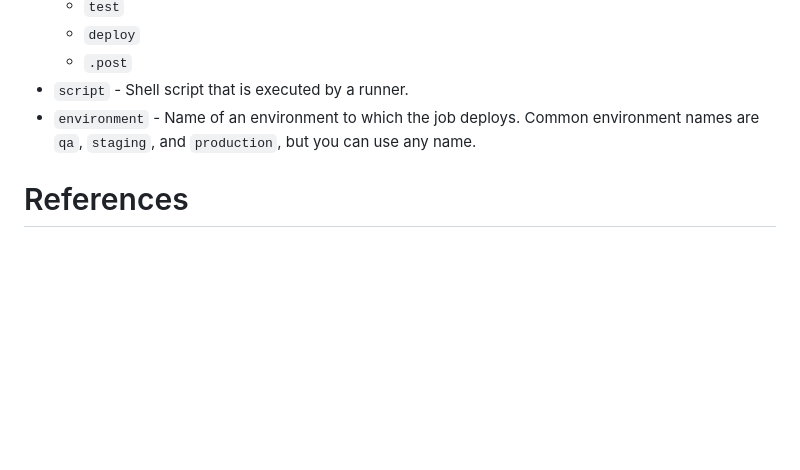
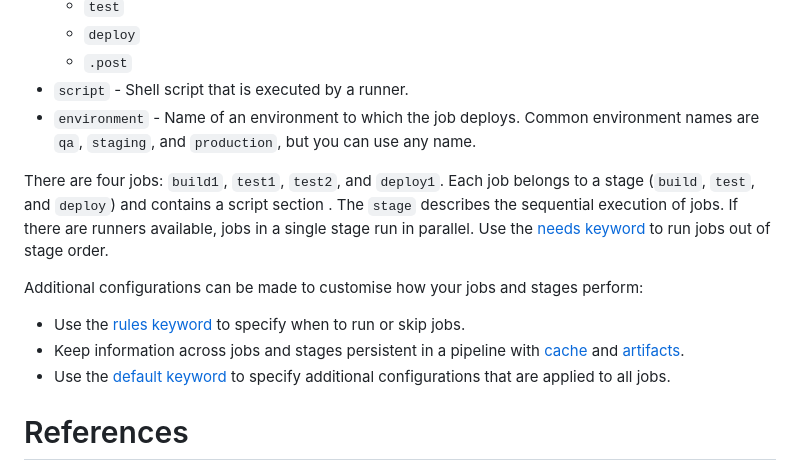
Before and after one commit to davetang/getting_started_with_git, a Markdown page: gitlab/ci.md, the part around the change. Drawn GitHub-style; blank space fills up the shorter version.

Commit message:
Additional configurations

```diff
--- a/gitlab/ci.md
+++ b/gitlab/ci.md
@@ -132,6 +132,25 @@ the default pipeline stages are:
 * `environment` - Name of an environment to which the job deploys. Common
 environment names are `qa`, `staging`, and `production`, but you can use any name.
 
+There are four jobs: `build1`, `test1`, `test2`, and `deploy1`. Each job
+belongs to a stage (`build`, `test`, and `deploy`) and contains a script
+section . The `stage` describes the sequential execution of jobs. If there are
+runners available, jobs in a single stage run in parallel. Use the [needs
+keyword](https://docs.gitlab.com/ee/ci/yaml/index.html#needs) to run jobs out
+of stage order.
+
+Additional configurations can be made to customise how your jobs and stages
+perform:
+
+* Use the [rules keyword](https://docs.gitlab.com/ee/ci/yaml/index.html#rules)
+  to specify when to run or skip jobs.
+* Keep information across jobs and stages persistent in a pipeline with
+  [cache](https://docs.gitlab.com/ee/ci/yaml/index.html#cache) and
+  [artifacts](https://docs.gitlab.com/ee/ci/yaml/index.html#artifacts).
+* Use the [default
+  keyword](https://docs.gitlab.com/ee/ci/yaml/index.html#default) to specify
+  additional configurations that are applied to all jobs.
+
 # References
 
 * [GitLab CI/CD Examples](https://docs.gitlab.com/ee/ci/examples/) including
```
